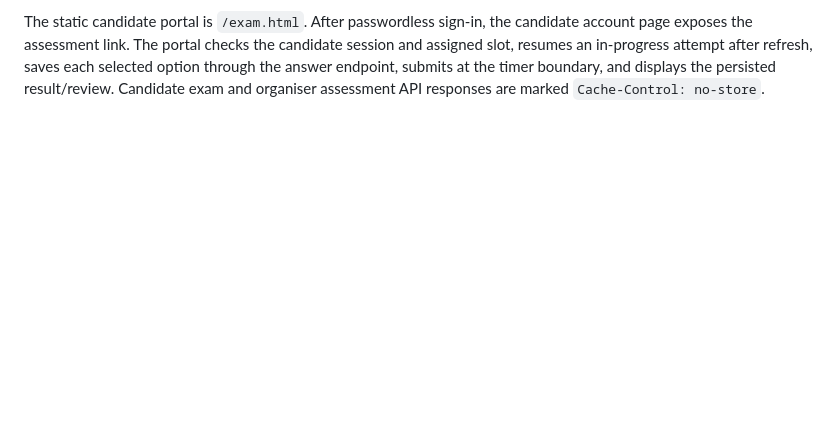
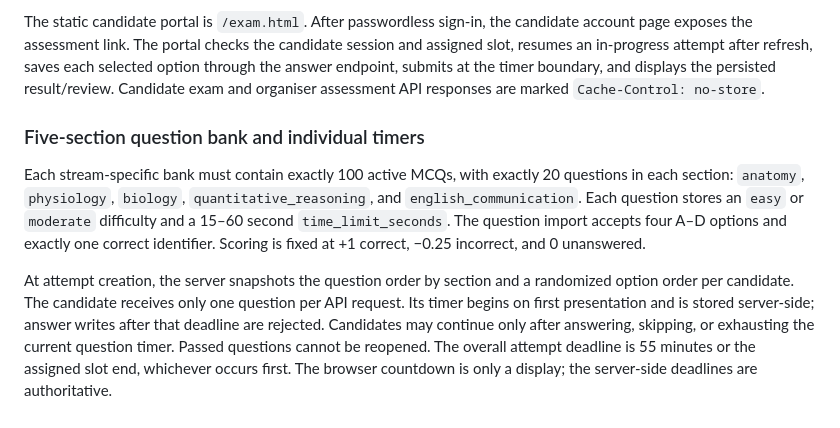
Before and after one commit to Kaalbhairava96/sutravya-learning-assessment-platform, a Markdown page: backend/SCHEMA.md, the part around the change. GitHub-like rendering; blank space fills up the shorter version.

Commit message:
Document server-enforced individual question timers and section rules

```diff
--- a/backend/SCHEMA.md
+++ b/backend/SCHEMA.md
@@ -114,3 +114,21 @@ candidate session and assigned slot, resumes an in-progress attempt after refres
 saves each selected option through the answer endpoint, submits at the timer
 boundary, and displays the persisted result/review. Candidate exam and organiser
 assessment API responses are marked `Cache-Control: no-store`.
+
+
+### Five-section question bank and individual timers
+Each stream-specific bank must contain exactly 100 active MCQs, with exactly 20
+questions in each section: `anatomy`, `physiology`, `biology`,
+`quantitative_reasoning`, and `english_communication`. Each question stores
+an `easy` or `moderate` difficulty and a 15–60 second `time_limit_seconds`.
+The question import accepts four A–D options and exactly one correct identifier.
+Scoring is fixed at +1 correct, −0.25 incorrect, and 0 unanswered.
+
+At attempt creation, the server snapshots the question order by section and a
+randomized option order per candidate. The candidate receives only one question
+per API request. Its timer begins on first presentation and is stored server-side;
+answer writes after that deadline are rejected. Candidates may continue only after
+answering, skipping, or exhausting the current question timer. Passed questions
+cannot be reopened. The overall attempt deadline is 55 minutes or the assigned
+slot end, whichever occurs first. The browser countdown is only a display; the
+server-side deadlines are authoritative.
```
